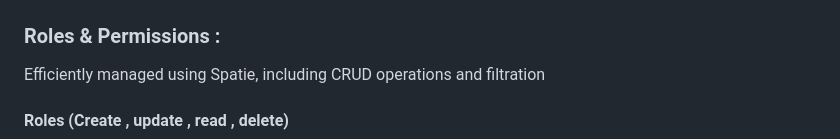
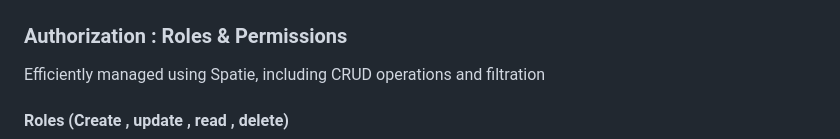
Before and after one commit to MogahidGaffar/Laravel-vue-Starter-Kit-Dashboard, a Markdown page: README.md, the part around the change. Drawn GitHub-style.

```diff
--- a/README.md
+++ b/README.md
@@ -31,7 +31,7 @@ Everyone can benefit from this collective effort!
 <img src="https://github.com/MogahidGaffar/Laravel-vue-Starter-Kit-Dashboard/blob/main/public/screenshots/edit_user.PNG" style="height: auto; width: 100%; border-radius: 15px !important; ">
 
 
-### Roles & Permissions  :
+### Authorization : Roles & Permissions
 Efficiently managed using Spatie, including CRUD operations and filtration
 #### Roles (Create , update , read , delete)
 
```
